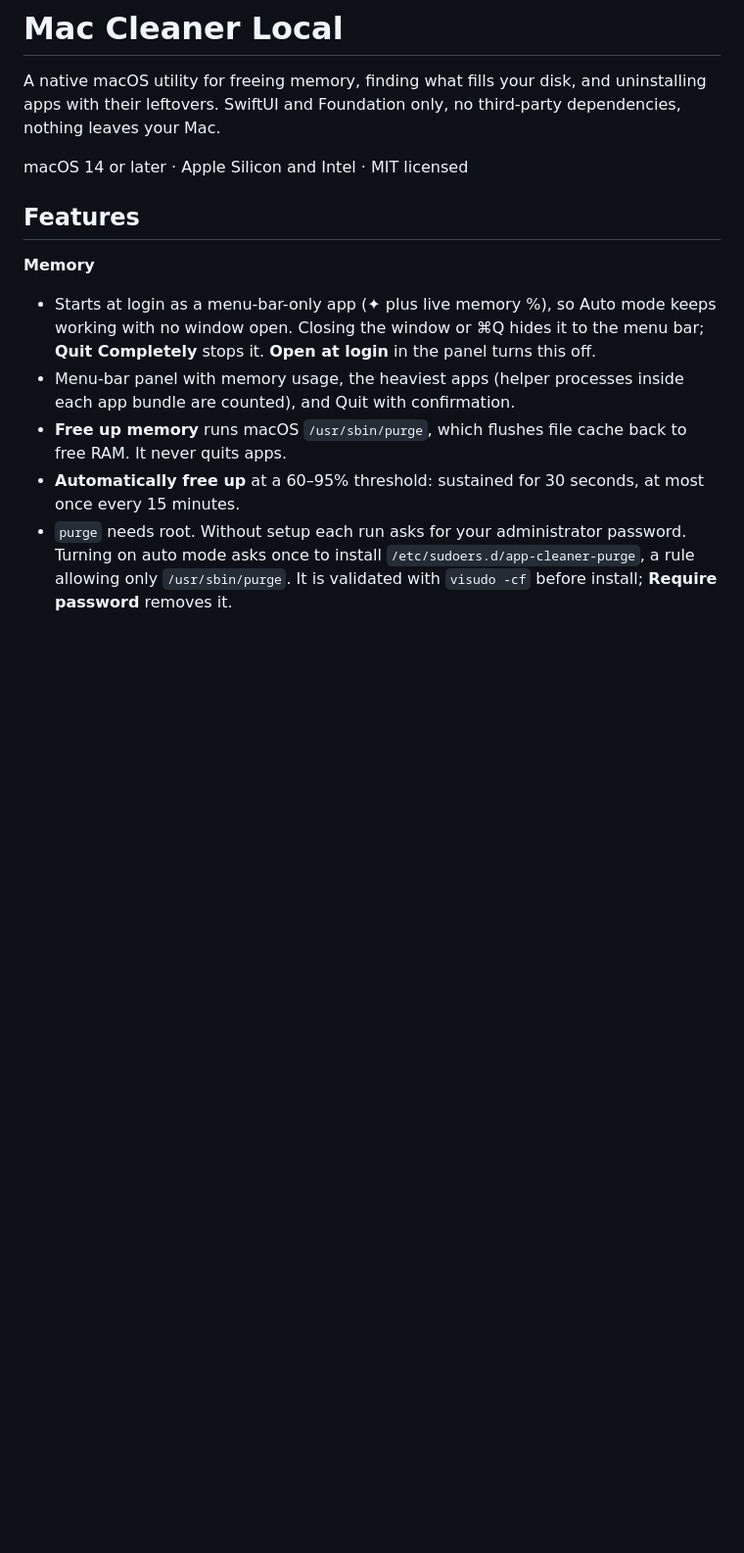
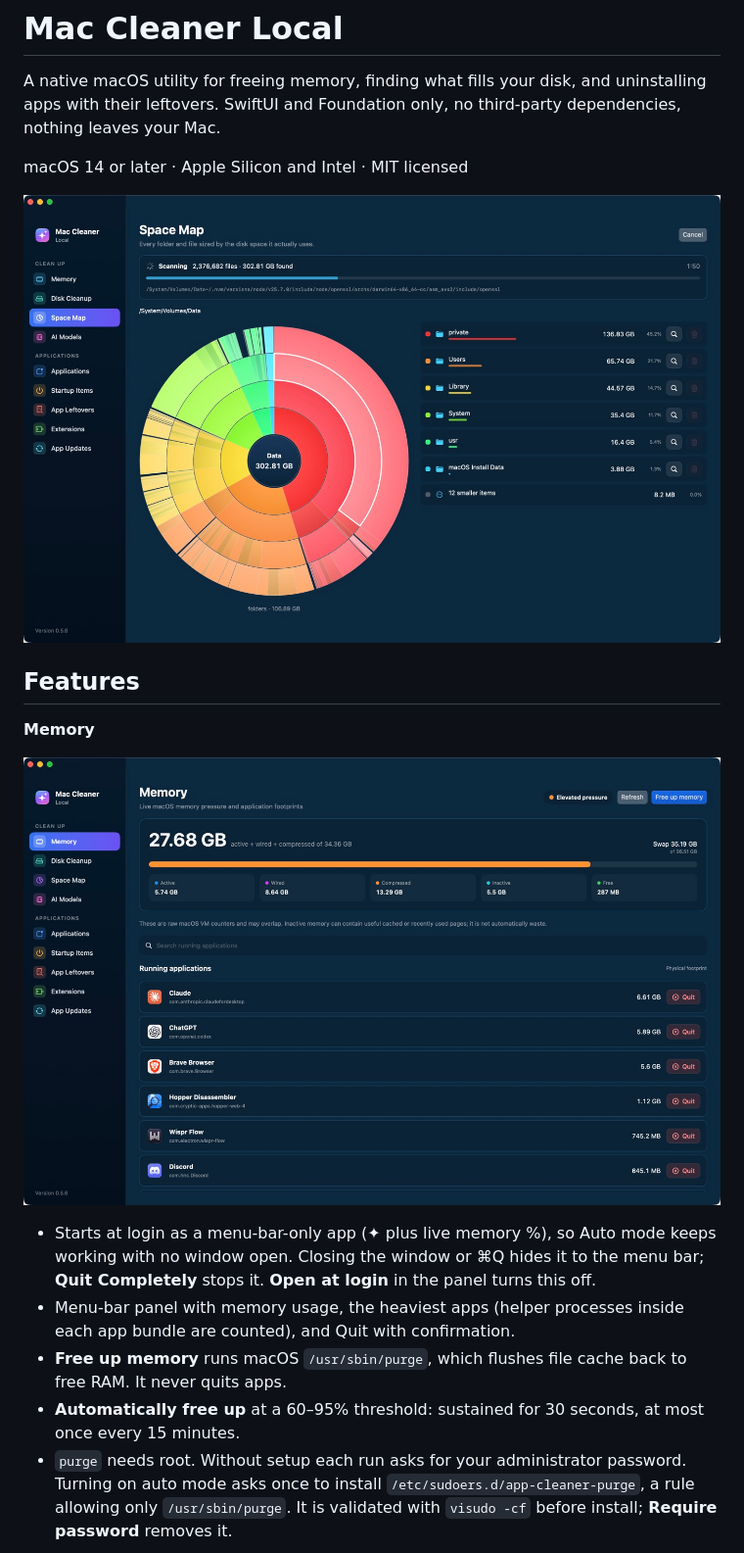
Before and after one commit to marcusbey/mac-cleaner-local, a Markdown page: README.md, the part around one of its changes. Shown at 98% size. Drawn GitHub-style; pictures changed too: docs/images/memory.jpg (added), docs/images/space-map.jpg (added); blank space fills up the shorter version.

Commit message:
docs: add app screenshots to README
Co-Authored-By: Claude Opus 5.5 <noreply@anthropic.com>

```diff
--- a/README.md
+++ b/README.md
@@ -6,9 +6,14 @@ A native macOS utility for freeing memory, finding what fills your disk, and uni
 
 macOS 14 or later · Apple Silicon and Intel · MIT licensed
 
+![Space Map scanning the whole disk live](docs/images/space-map.jpg)
+
 ## Features
 
 **Memory**
+
+![Memory overview with the heaviest apps](docs/images/memory.jpg)
+
 - Starts at login as a menu-bar-only app (✦ plus live memory %), so Auto mode keeps working with no window open. Closing the window or ⌘Q hides it to the menu bar; **Quit Completely** stops it. **Open at login** in the panel turns this off.
 - Menu-bar panel with memory usage, the heaviest apps (helper processes inside each app bundle are counted), and Quit with confirmation.
 - **Free up memory** runs macOS `/usr/sbin/purge`, which flushes file cache back to free RAM. It never quits apps.
```
Also changed, not shown: other parts of README.md (+6 -0 lines), docs/images/applications.jpg (added), docs/images/disk-cleanup.jpg (added), 1 other file.
